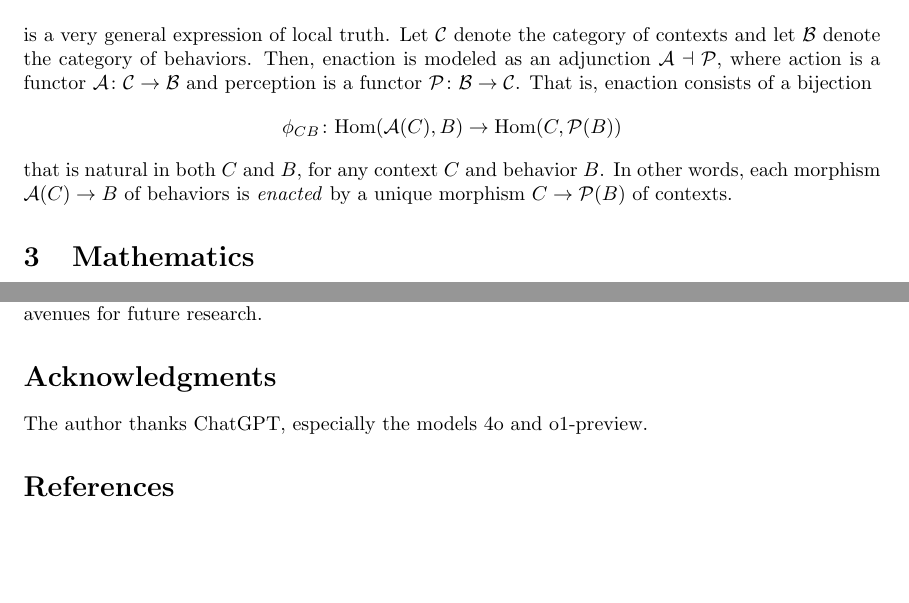
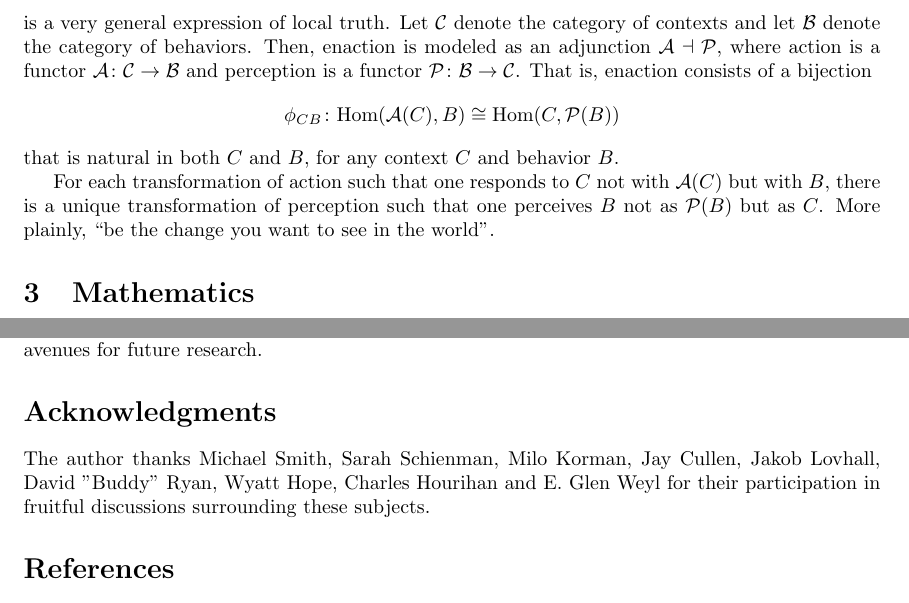
Before and after one commit to laundrevity/enaction, a LaTeX paper (enaction.tex): two parts of pages 6 and 13 of 14, joined at a grey line, cut so that both start at the same text, the shorter picture padded with empty space. Compiled offline with pdfLaTeX.

Commit message:
acknowledgements

```diff
--- a/enaction.tex
+++ b/enaction.tex
@@ -155,9 +155,11 @@ In what follows, I will illustrate that
 \]
 is a very general expression of local truth. Let $\mathcal{C}$ denote the category of contexts and let $\mathcal{B}$ denote the category of behaviors. Then, enaction is modeled as an adjunction $\mathcal{A} \dashv \mathcal{P}$, where action is a functor $\mathcal{A} \colon \mathcal{C} \to \mathcal{B}$ and perception is a functor $\mathcal{P} \colon \mathcal{B} \to \mathcal{C}$. That is, enaction consists of a bijection
 \[
-    \phi_{CB} \colon \text{Hom} ( \mathcal{A}(C), B ) \to \text{Hom}(C, \mathcal{P}(B))
+    \phi_{CB} \colon \text{Hom} ( \mathcal{A}(C), B ) \cong \text{Hom}(C, \mathcal{P}(B))
 \]
-that is natural in both $C$ and $B$, for any context $C$ and behavior $B$. In other words, each morphism $\mathcal{A}(C) \to B$ of behaviors is \emph{enacted} by a unique morphism $C \to \mathcal{P}(B)$ of contexts.
+that is natural in both $C$ and $B$, for any context $C$ and behavior $B$.
+
+For each transformation of action such that one responds to $C$ not with $\mathcal{A}(C)$ but with $B$, there is a unique transformation of perception such that one perceives $B$ not as $\mathcal{P}(B)$ but as $C$. More plainly, ``be the change you want to see in the world''.
 
 
 \section{Mathematics}
@@ -481,7 +483,7 @@ We have presented a novel framework that models cognition as an adjunction betwe
 \section*{Acknowledgments}
 
 % Optional: Acknowledge individuals or institutions that contributed to the work.
-The author thanks ChatGPT, especially the models 4o and o1-preview.
+The author thanks Michael Smith, Sarah Schienman, Milo Korman, Jay Cullen, Jakob Lovhall, David "Buddy" Ryan, Wyatt Hope, Charles Hourihan and E. Glen Weyl for their participation in fruitful discussions surrounding these subjects.
 
 % Example references. Replace with your actual references.
 \begin{thebibliography}{9}
```
Also changed, not shown: enaction.pdf.
